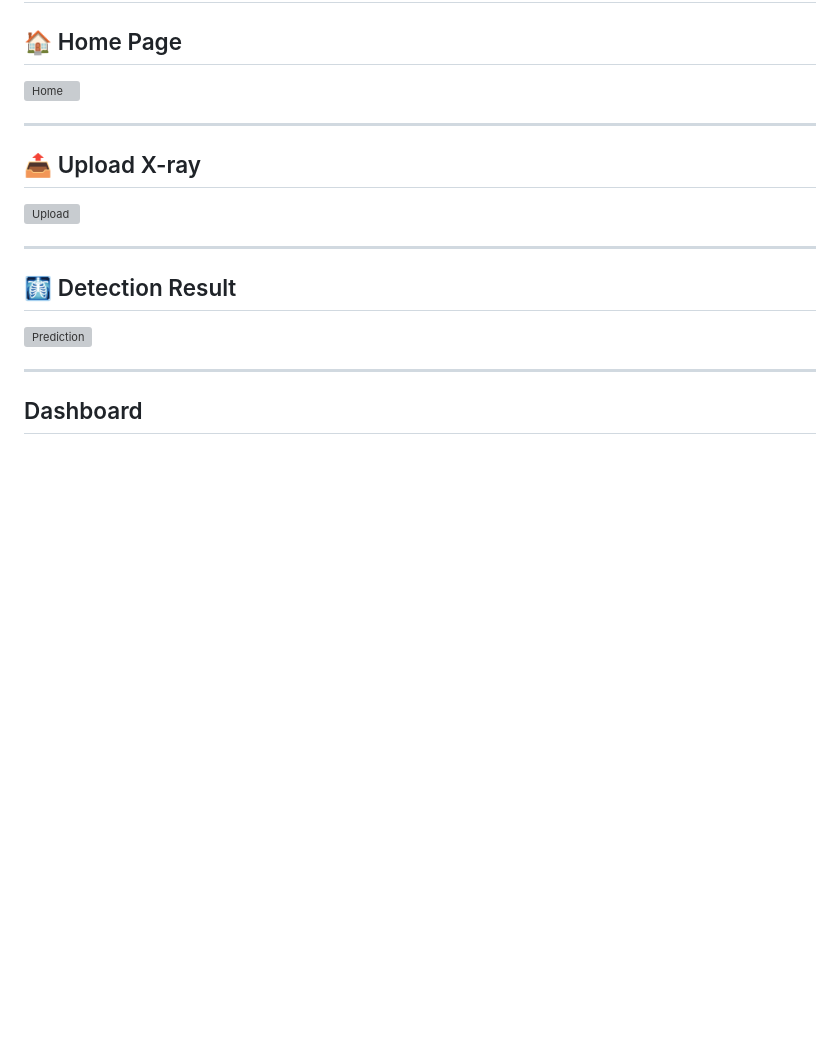
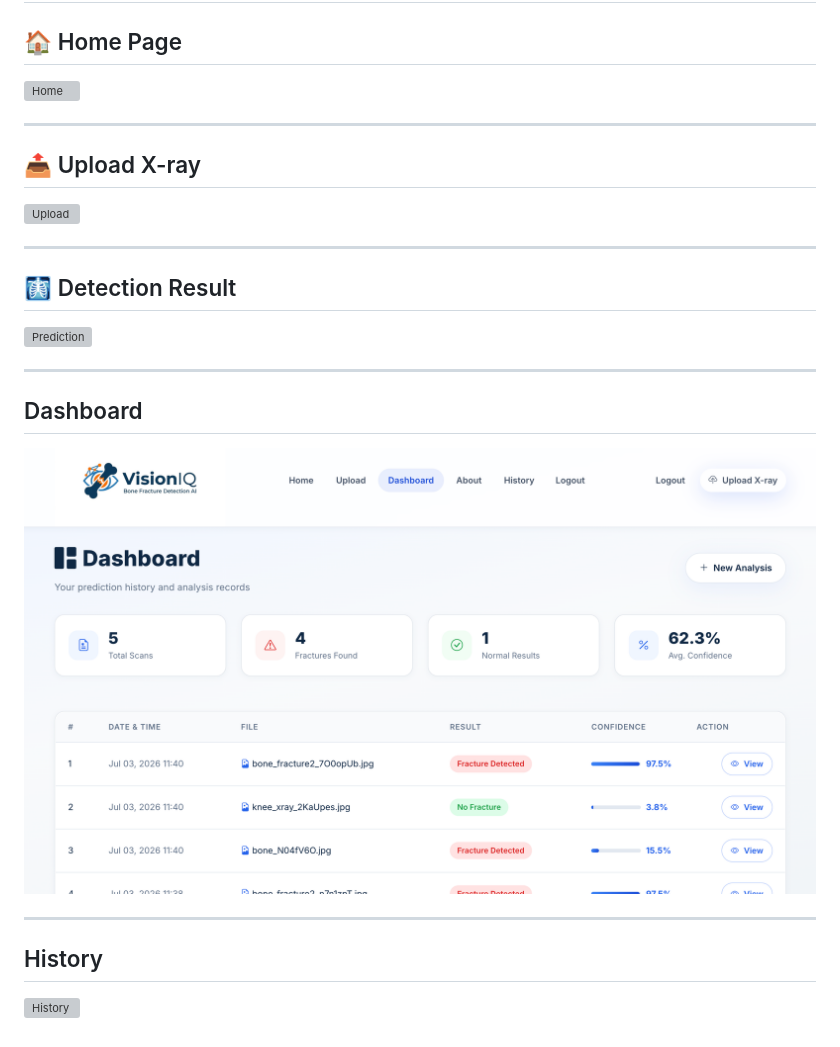
Before and after one commit to shreyeeka/VisionIQ, a Markdown page: README.md, the part around one of its changes. Rendered like a GitHub page; pictures changed too: images/dashboard.png (added); blank space fills up the shorter version; grey boxes are pictures that could not be loaded.

Commit message:
images uploaded

```diff
--- a/README.md
+++ b/README.md
@@ -148,3 +148,9 @@ Final Year Project - VisionIQ
 ---
 
 ## Dashboard
+
+![Dashboard](images/dashboard.png)
+
+---
+## History
+![History](images/history.png)
```
Also changed, not shown: other parts of README.md (+3 -3 lines), 5 other files.
